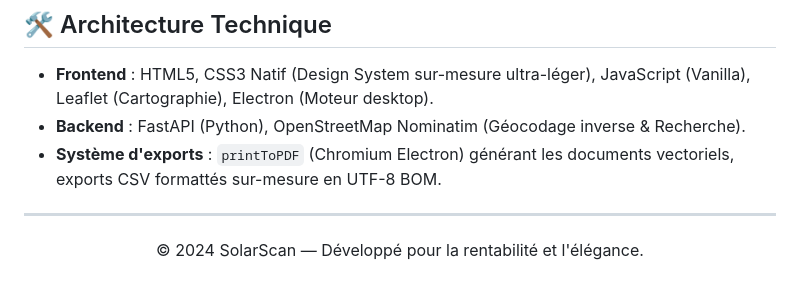
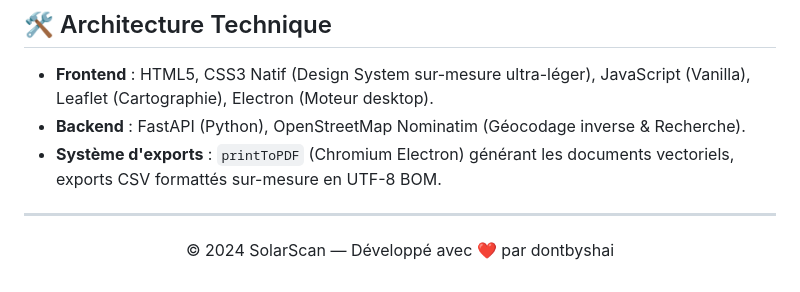
Before and after one commit to Dontbyshai/SolarScan, a Markdown page: README.md, the part around the change. GitHub-like rendering.

Commit message:
Update footer with love

```diff
--- a/README.md
+++ b/README.md
@@ -93,5 +93,5 @@ npm start
 ---
 
 <div align="center">
-  <p>© 2024 SolarScan — Développé pour la rentabilité et l'élégance.</p>
+  <p>© 2024 SolarScan — Développé avec ❤️ par dontbyshai</p>
 </div>
```
